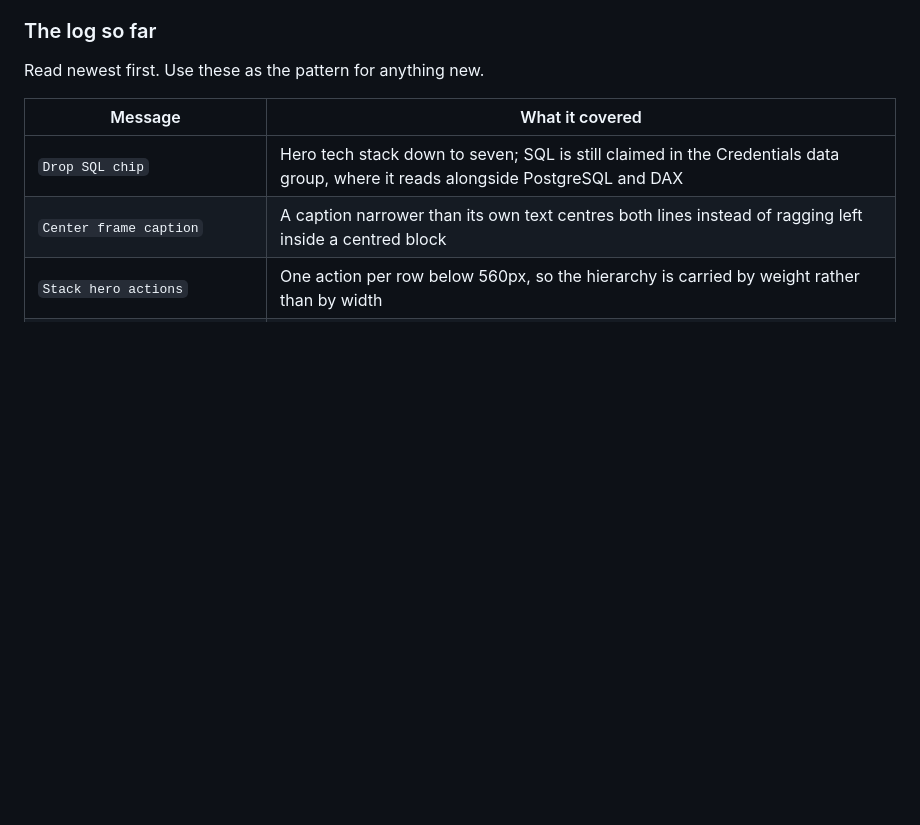
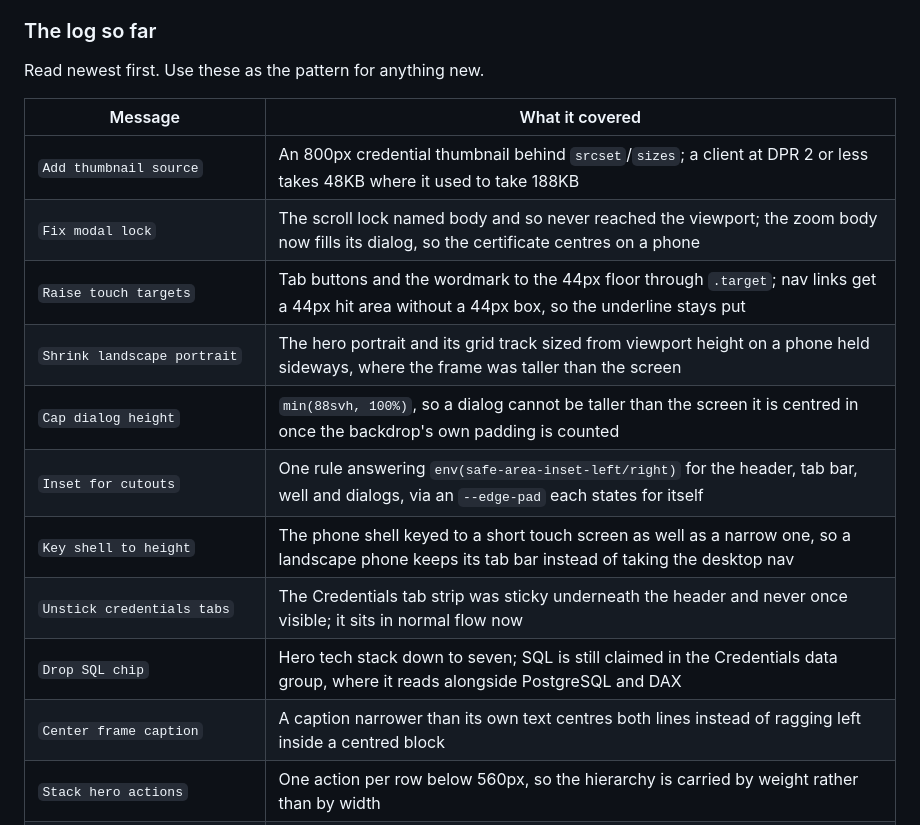
Before and after one commit to Warren0204/portfolio, a Markdown page: docs/HANDOFF.md, the part around one of its changes. Rendered like a GitHub page; blank space fills up the shorter version.

```diff
--- a/docs/HANDOFF.md
+++ b/docs/HANDOFF.md
@@ -130,6 +144,14 @@ Read newest first. Use these as the pattern for anything new.
 
 | Message                                     | What it covered                                                                                                                                 |
 | ------------------------------------------- | ----------------------------------------------------------------------------------------------------------------------------------------------- |
+| `Add thumbnail source`                      | An 800px credential thumbnail behind `srcset`/`sizes`; a client at DPR 2 or less takes 48KB where it used to take 188KB                         |
+| `Fix modal lock`                            | The scroll lock named body and so never reached the viewport; the zoom body now fills its dialog, so the certificate centres on a phone         |
+| `Raise touch targets`                       | Tab buttons and the wordmark to the 44px floor through `.target`; nav links get a 44px hit area without a 44px box, so the underline stays put  |
+| `Shrink landscape portrait`                 | The hero portrait and its grid track sized from viewport height on a phone held sideways, where the frame was taller than the screen            |
+| `Cap dialog height`                         | `min(88svh, 100%)`, so a dialog cannot be taller than the screen it is centred in once the backdrop's own padding is counted                    |
+| `Inset for cutouts`                         | One rule answering `env(safe-area-inset-left/right)` for the header, tab bar, well and dialogs, via an `--edge-pad` each states for itself      |
+| `Key shell to height`                       | The phone shell keyed to a short touch screen as well as a narrow one, so a landscape phone keeps its tab bar instead of taking the desktop nav |
+| `Unstick credentials tabs`                  | The Credentials tab strip was sticky underneath the header and never once visible; it sits in normal flow now                                   |
 | `Drop SQL chip`                             | Hero tech stack down to seven; SQL is still claimed in the Credentials data group, where it reads alongside PostgreSQL and DAX                  |
 | `Center frame caption`                      | A caption narrower than its own text centres both lines instead of ragging left inside a centred block                                          |
 | `Stack hero actions`                        | One action per row below 560px, so the hierarchy is carried by weight rather than by width                                                      |
```
Also changed, not shown: other parts of docs/HANDOFF.md (+41 -3 lines).
